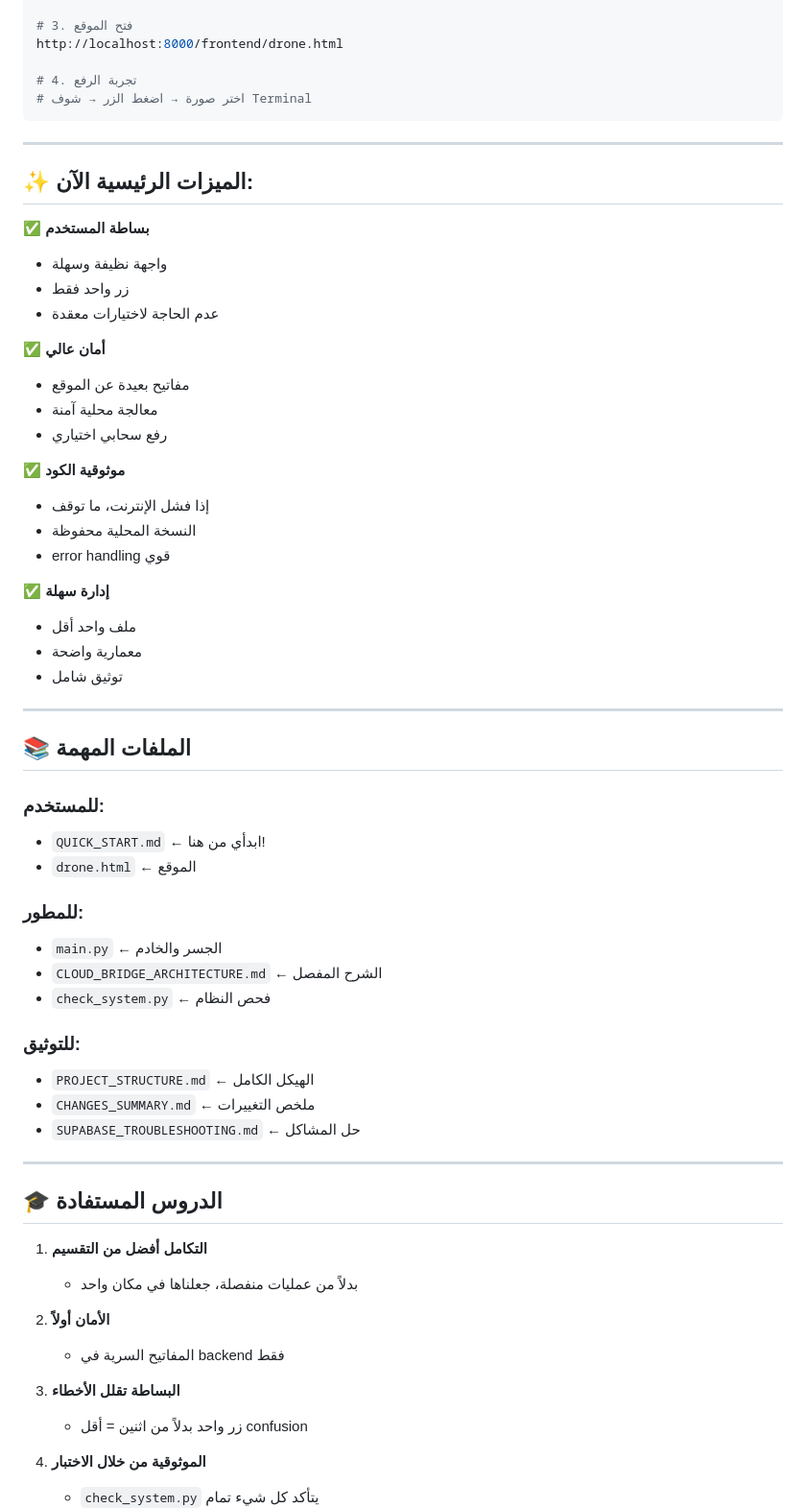
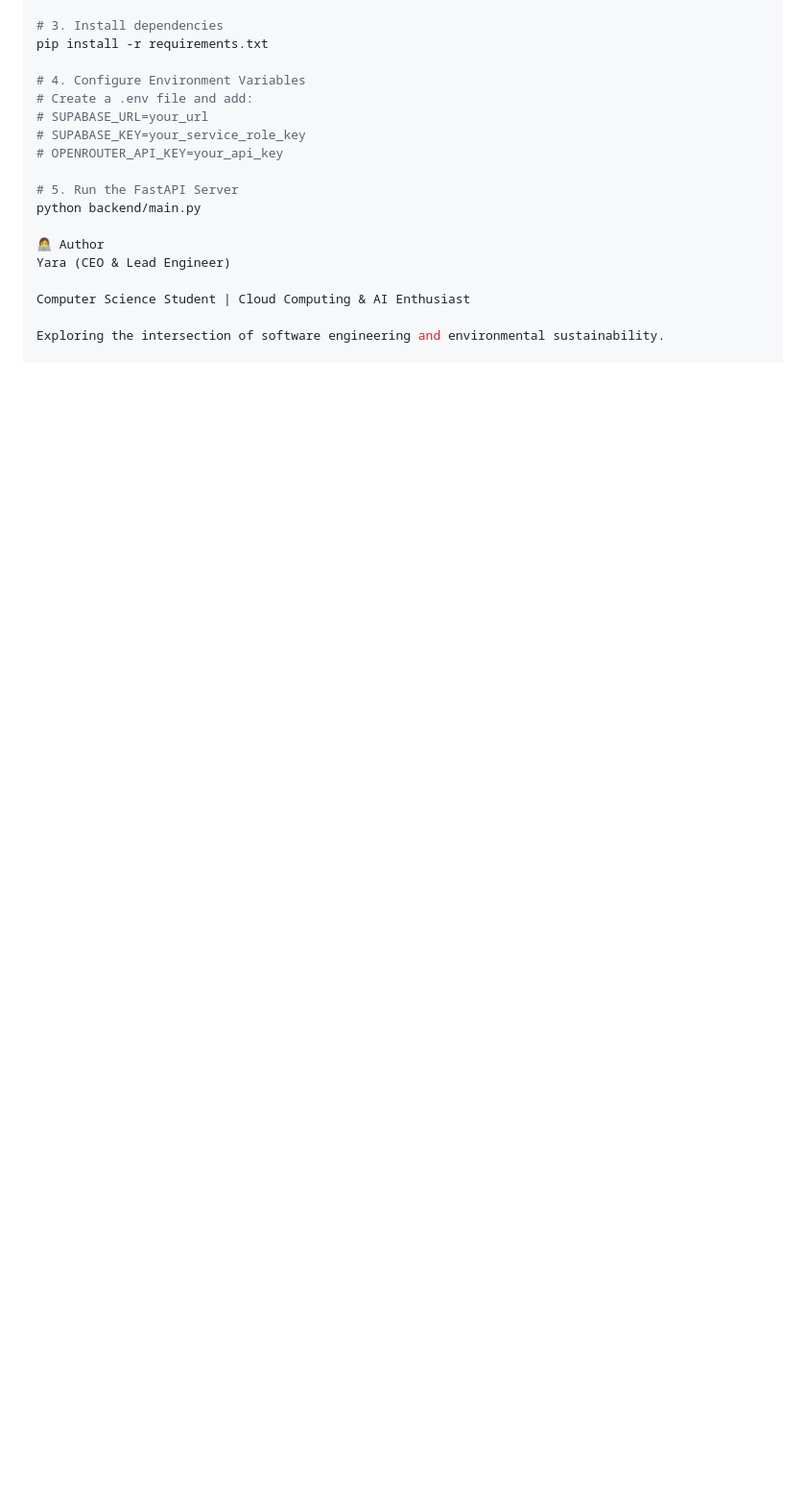
Before and after one commit to Yara-Gimu/GreenVision, a Markdown page: README.md, the part around one of its changes. Shown at 96% size. Drawn GitHub-style; blank space fills up the shorter version.

Commit message:
Revise README for GreenVision project update
Updated README to reflect project rebranding and changes in architecture, features, and installation instructions.

````diff
--- a/README.md
+++ b/README.md
@@ -85,66 +60,20 @@ cd backend && python -m uvicorn main:app --reload
 
-# 3. فتح الموقع
-http://localhost:8000/frontend/drone.html
+# 3. Install dependencies
+pip install -r requirements.txt
 
-# 4. تجربة الرفع
-# اختر صورة → اضغط الزر → شوف Terminal
-```
+# 4. Configure Environment Variables
+# Create a .env file and add:
+# SUPABASE_URL=your_url
+# SUPABASE_KEY=your_service_role_key
+# OPENROUTER_API_KEY=your_api_key
 
----
+# 5. Run the FastAPI Server
+python backend/main.py
 
-## ✨ الميزات الرئيسية الآن:
+👩‍💻 Author
+Yara (CEO & Lead Engineer)
 
-✅ **بساطة المستخدم**
-- واجهة نظيفة وسهلة
-- زر واحد فقط
-- عدم الحاجة لاختيارات معقدة
+Computer Science Student | Cloud Computing & AI Enthusiast
 
-✅ **أمان عالي**
-- مفاتيح بعيدة عن الموقع
-- معالجة محلية آمنة
-- رفع سحابي اختياري
+Exploring the intersection of software engineering and environmental sustainability.
 
-✅ **موثوقية الكود**
-- إذا فشل الإنترنت، ما توقف
-- النسخة المحلية محفوظة
-- error handling قوي
-
-✅ **إدارة سهلة**
-- ملف واحد أقل
-- معمارية واضحة
-- توثيق شامل
-
----
-
-## 📚 الملفات المهمة
-
-### للمستخدم:
-- `QUICK_START.md` ← ابدأي من هنا!
-- `drone.html` ← الموقع
-
-### للمطور:
-- `main.py` ← الجسر والخادم
-- `CLOUD_BRIDGE_ARCHITECTURE.md` ← الشرح المفصل
-- `check_system.py` ← فحص النظام
-
-### للتوثيق:
-- `PROJECT_STRUCTURE.md` ← الهيكل الكامل
-- `CHANGES_SUMMARY.md` ← ملخص التغييرات
-- `SUPABASE_TROUBLESHOOTING.md` ← حل المشاكل
-
----
-
-## 🎓 الدروس المستفادة
-
-1. **التكامل أفضل من التقسيم**
-   - بدلاً من عمليات منفصلة، جعلناها في مكان واحد
-
-2. **الأمان أولاً**
-   - المفاتيح السرية في backend فقط
-
-3. **البساطة تقلل الأخطاء**
-   - زر واحد بدلاً من اثنين = أقل confusion
-
-4. **الموثوقية من خلال الاختبار**
-   - `check_system.py` يتأكد كل شيء تمام
-
````
Also changed, not shown: other parts of README.md (+46 -128 lines).
